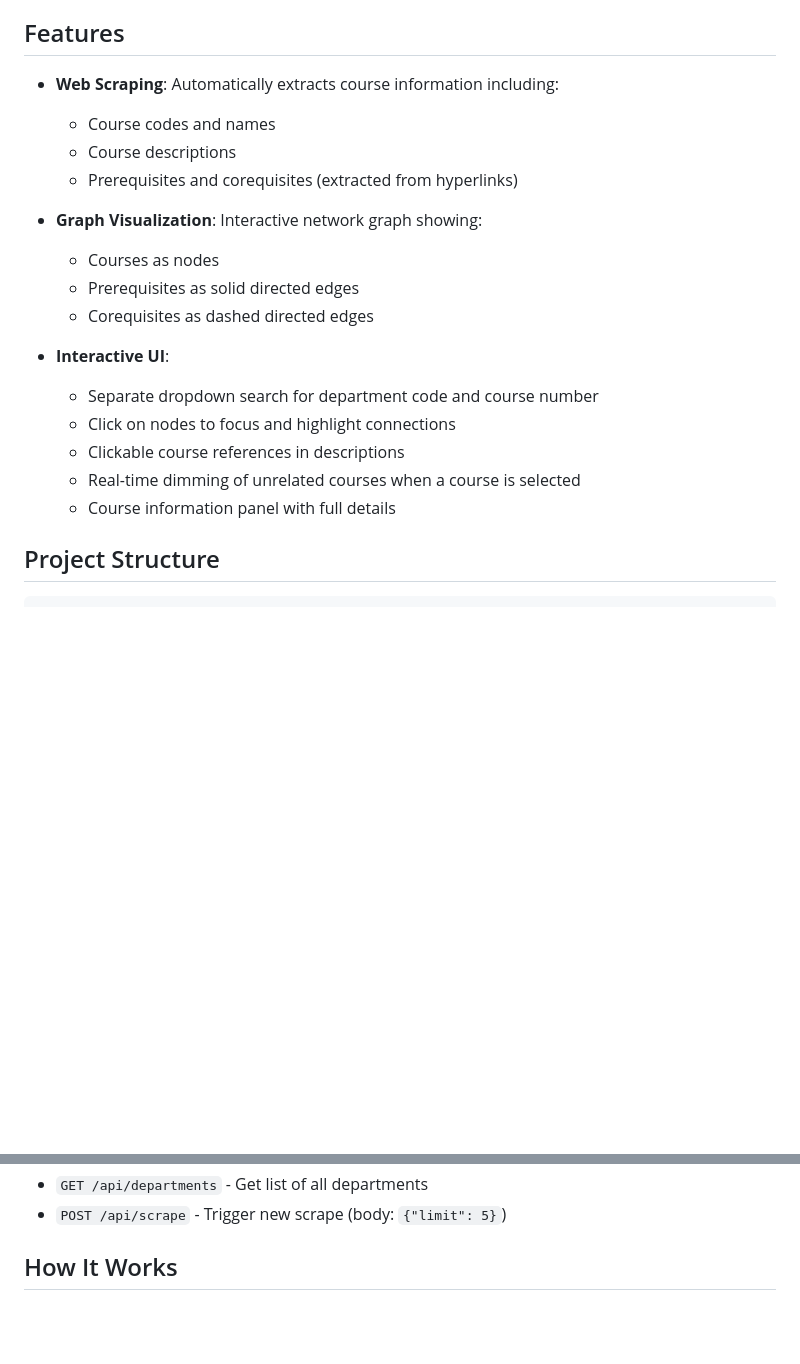
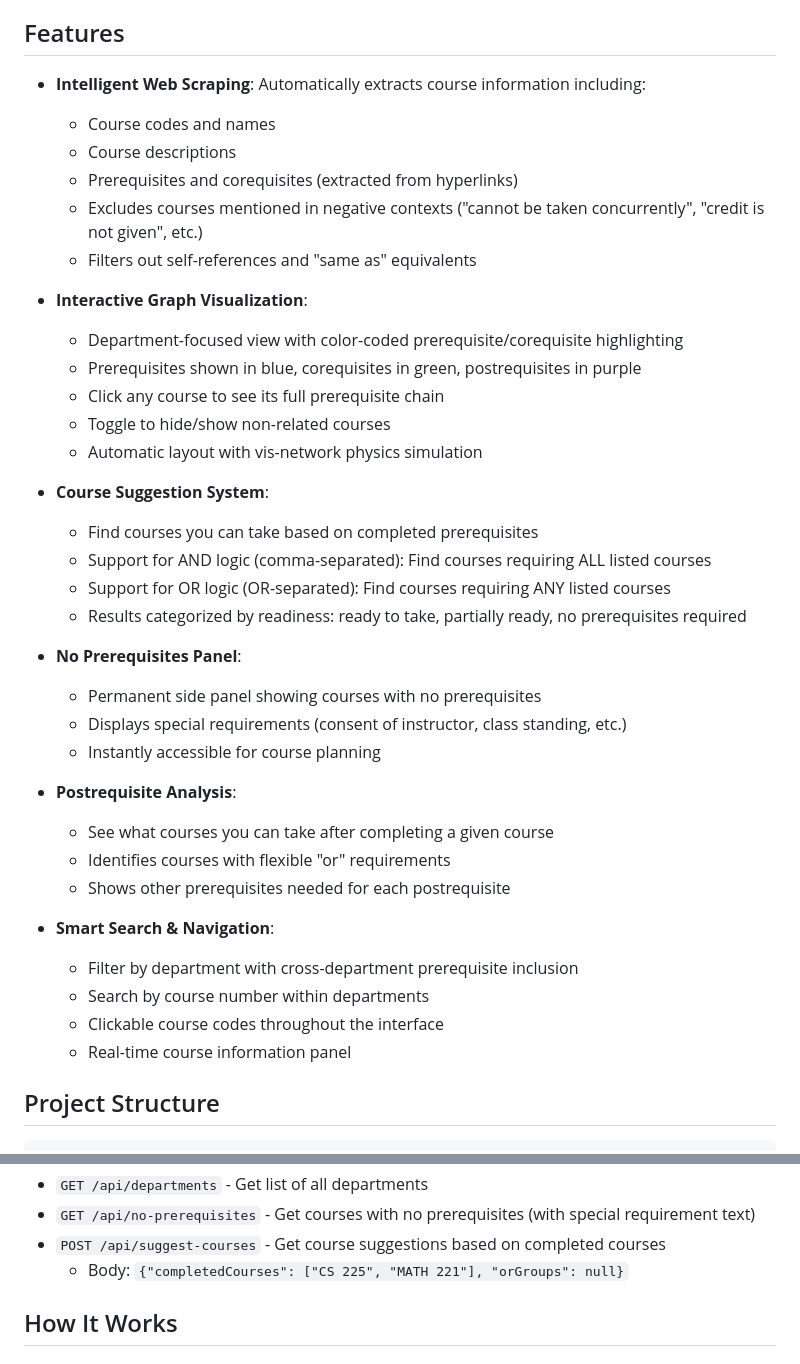
Before and after one commit to kmeh167/course-graph-network, a Markdown page: README.md, 2 parts joined by grey strips. GitHub-like rendering; blank space fills up the shorter version.

```diff
--- a/README.md
+++ b/README.md
@@ -4,22 +4,41 @@ A web application that scrapes course data from the University of Illinois cours
 
 ## Features
 
-- **Web Scraping**: Automatically extracts course information including:
+- **Intelligent Web Scraping**: Automatically extracts course information including:
   - Course codes and names
   - Course descriptions
   - Prerequisites and corequisites (extracted from hyperlinks)
+  - Excludes courses mentioned in negative contexts ("cannot be taken concurrently", "credit is not given", etc.)
+  - Filters out self-references and "same as" equivalents
 
-- **Graph Visualization**: Interactive network graph showing:
-  - Courses as nodes
-  - Prerequisites as solid directed edges
-  - Corequisites as dashed directed edges
+- **Interactive Graph Visualization**:
+  - Department-focused view with color-coded prerequisite/corequisite highlighting
+  - Prerequisites shown in blue, corequisites in green, postrequisites in purple
+  - Click any course to see its full prerequisite chain
+  - Toggle to hide/show non-related courses
+  - Automatic layout with vis-network physics simulation
 
-- **Interactive UI**:
-  - Separate dropdown search for department code and course number
-  - Click on nodes to focus and highlight connections
-  - Clickable course references in descriptions
-  - Real-time dimming of unrelated courses when a course is selected
-  - Course information panel with full details
+- **Course Suggestion System**:
+  - Find courses you can take based on completed prerequisites
+  - Support for AND logic (comma-separated): Find courses requiring ALL listed courses
+  - Support for OR logic (OR-separated): Find courses requiring ANY listed courses
+  - Results categorized by readiness: ready to take, partially ready, no prerequisites required
+
+- **No Prerequisites Panel**:
+  - Permanent side panel showing courses with no prerequisites
+  - Displays special requirements (consent of instructor, class standing, etc.)
+  - Instantly accessible for course planning
+
+- **Postrequisite Analysis**:
+  - See what courses you can take after completing a given course
+  - Identifies courses with flexible "or" requirements
+  - Shows other prerequisites needed for each postrequisite
+
+- **Smart Search & Navigation**:
+  - Filter by department with cross-department prerequisite inclusion
+  - Search by course number within departments
+  - Clickable course codes throughout the interface
+  - Real-time course information panel
 
 ## Project Structure
 
@@ -114,5 +170,7 @@ Open your browser and navigate to `http://localhost:3000`
 - `GET /api/departments` - Get list of all departments
-- `POST /api/scrape` - Trigger new scrape (body: `{"limit": 5}`)
+- `GET /api/no-prerequisites` - Get courses with no prerequisites (with special requirement text)
+- `POST /api/suggest-courses` - Get course suggestions based on completed courses
+  - Body: `{"completedCourses": ["CS 225", "MATH 221"], "orGroups": null}`
 
 ## How It Works
 
```
Also changed, not shown: other parts of README.md (+49 -12 lines).
